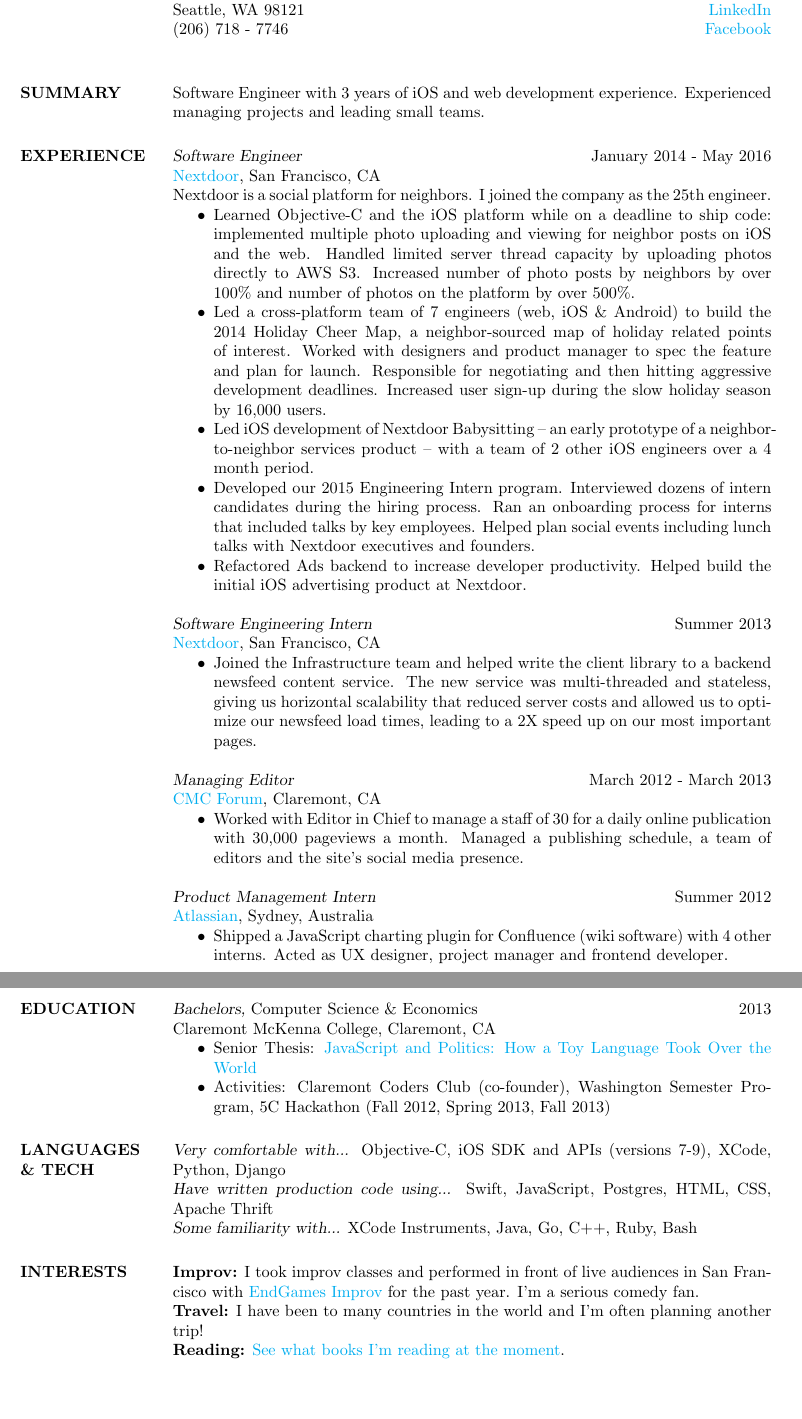
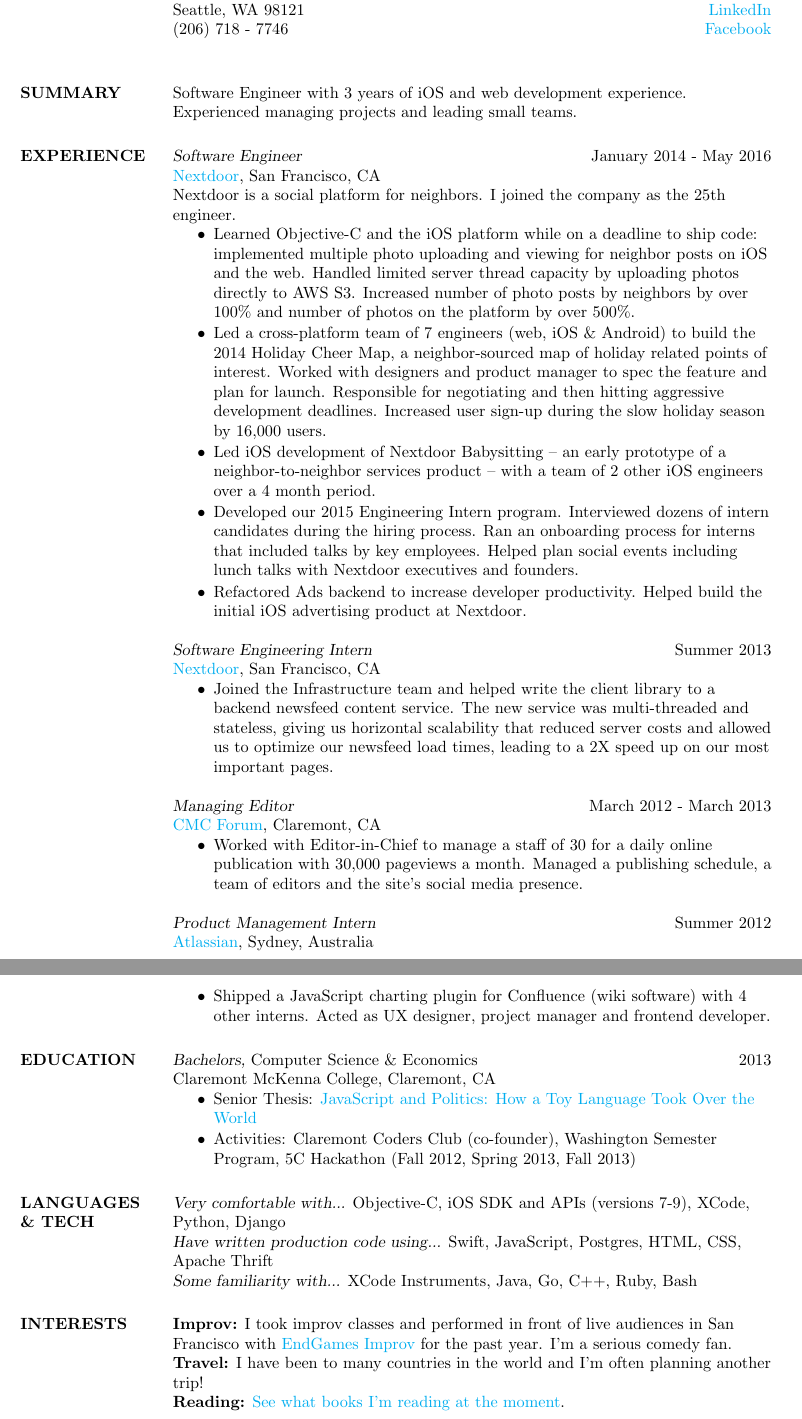
Before and after one commit to s-mcqueen/mcqueen-resume, a LaTeX CV (res.tex): two parts of pages 1 and 2 of 2, joined at a grey line, cut so that both start at the same text, the shorter picture padded with empty space. Compiled offline with pdfLaTeX.

Commit message:
change to left-justied, change Editor in Chief to Editor-to-Chief

```diff
--- a/res.tex
+++ b/res.tex
@@ -33,6 +33,7 @@
 %----------------------------------------------------------------------------------------
 
 \begin{resume}
+\begin{flushleft}  % Force text to be left aligned
 
 \section{SUMMARY}
 
@@ -45,7 +46,7 @@
 {\sl Software Engineer} \hfill January 2014 - May 2016 \\
 \href{http://www.nextdoor.com}{Nextdoor}, San Francisco, CA \\
 Nextdoor is a social platform for neighbors. I joined the company as the 25th engineer.
-\begin{itemize} \itemsep -2pt % Reduce space between items
+\begin{itemize} \itemsep -1pt % Reduce space between items
 \item Learned Objective-C and the iOS platform while on a deadline to ship code: implemented multiple photo uploading and viewing for neighbor posts on iOS and the web. Handled limited server thread capacity by uploading photos directly to AWS S3. Increased number of photo posts by neighbors by over 100\% and number of photos on the platform by over 500\%.
 \item Led a cross-platform team of 7 engineers (web, iOS \& Android) to build the 2014 Holiday Cheer Map, a neighbor-sourced map of holiday related points of interest. Worked with designers and product manager to spec the feature and plan for launch. Responsible for negotiating and then hitting aggressive development deadlines. Increased user sign-up during the slow holiday season by 16,000 users.
 \item Led iOS development of Nextdoor Babysitting -- an early prototype of a neighbor-to-neighbor services product -- with a team of 2 other iOS engineers over a 4 month period.
@@ -55,14 +56,14 @@
 
 {\sl Software Engineering Intern} \hfill Summer 2013 \\
 \href{http://www.nextdoor.com}{Nextdoor}, San Francisco, CA
-\begin{itemize} \itemsep -2pt % Reduce space between items
+\begin{itemize}
 \item Joined the Infrastructure team and helped write the client library to a backend newsfeed content service. The new service was multi-threaded and stateless, giving us horizontal scalability that reduced server costs and allowed us to optimize our newsfeed load times, leading to a 2X speed up on our most important pages.
 \end{itemize}
 
 {\sl Managing Editor} \hfill March 2012 - March 2013 \\
 \href{http://cmcforum.com/}{CMC Forum}, Claremont, CA
 \begin{itemize}
-\item Worked with Editor in Chief to manage a staff of 30 for a daily online publication with 30,000 pageviews a month. Managed a publishing schedule, a team of editors and the site's social media presence.
+\item Worked with Editor-in-Chief to manage a staff of 30 for a daily online publication with 30,000 pageviews a month. Managed a publishing schedule, a team of editors and the site's social media presence.
 \end{itemize}
 
 {\sl Product Management Intern} \hfill Summer 2012 \\
@@ -77,7 +78,7 @@
 
 {\sl Bachelors,} Computer Science \& Economics \hfill 2013 \\
 Claremont McKenna College, Claremont, CA
-\begin{itemize} \itemsep -2pt % Reduce space between items
+\begin{itemize} \itemsep -1pt % Reduce space between items
 \item Senior Thesis: \href{http://scholarship.claremont.edu/cmc_theses/758/}{JavaScript and Politics: How a Toy Language Took Over the World}
 \item Activities: Claremont Coders Club (co-founder), Washington Semester Program, 5C Hackathon (Fall 2012, Spring 2013, Fall 2013)
 \end{itemize}
```
Also changed, not shown: sean_mcqueen.pdf, res.tex (1 more changed lines).
